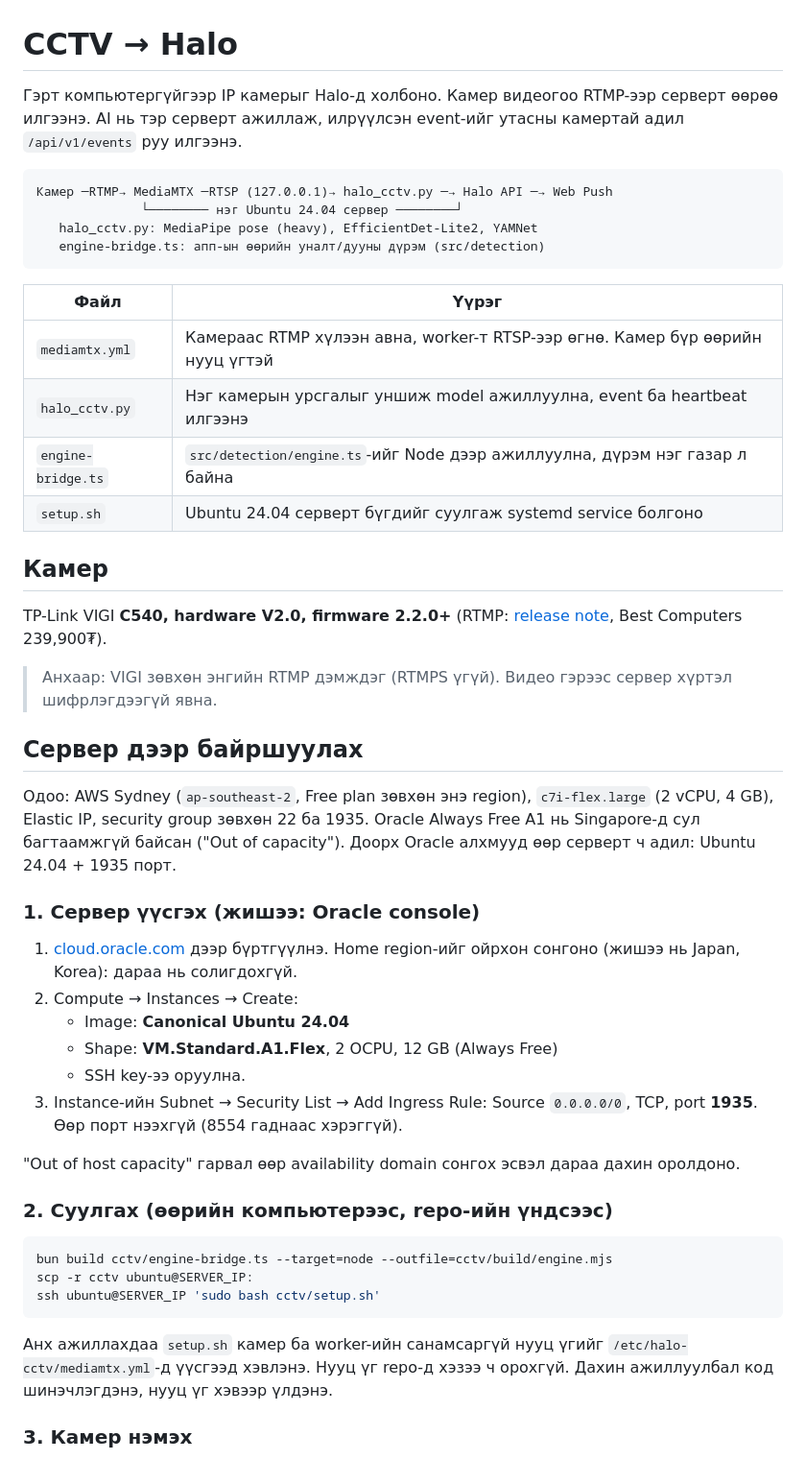
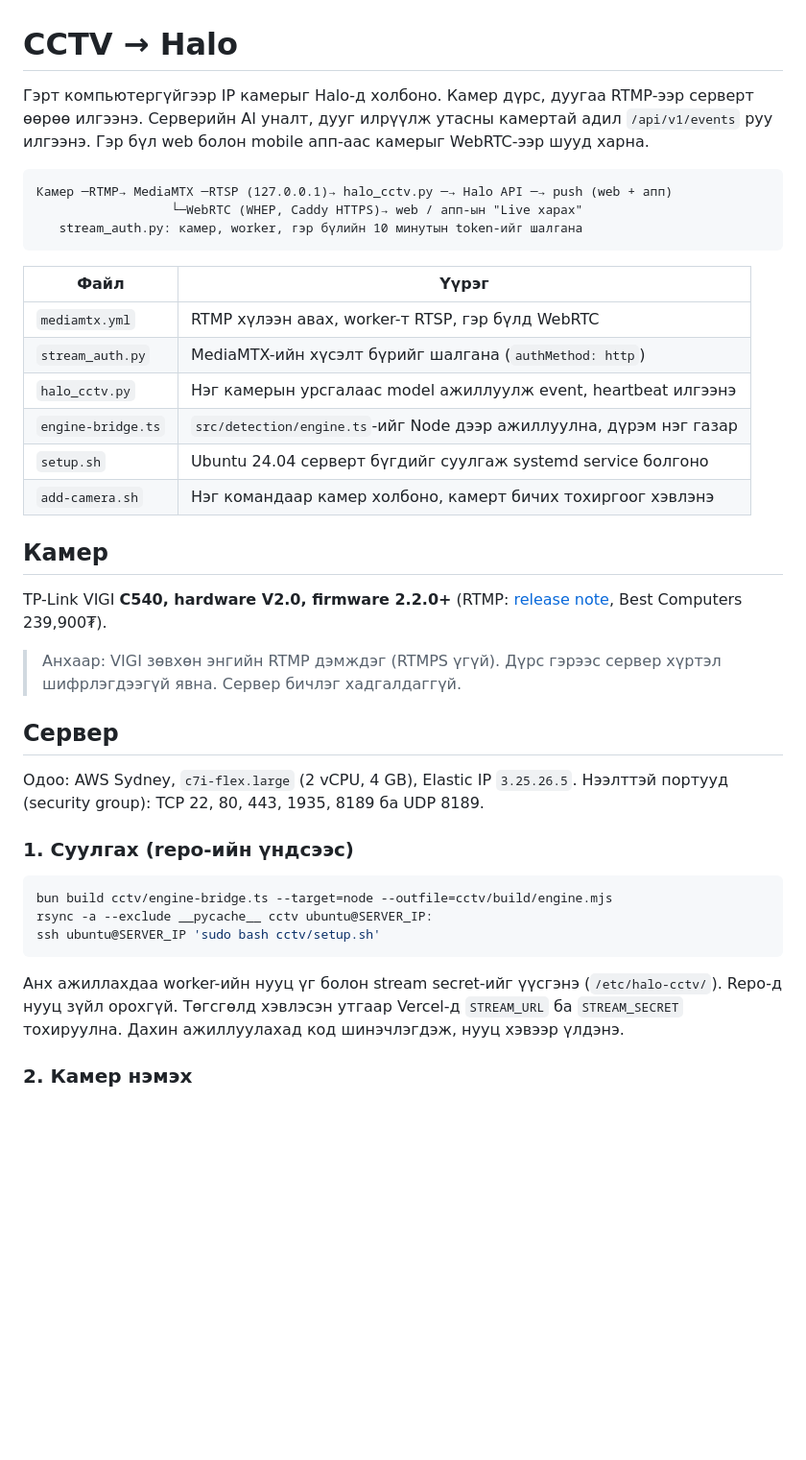
Before and after one commit to pinecone-studio/pinequest-s5-episode-1-team-11, a Markdown page: cctv/README.md, the part around one of its changes. Shown at 96% size. GitHub-like rendering; blank space fills up the shorter version.

Commit message:
docs(cctv): live view, one-command camera pairing and server ports

````diff
--- a/cctv/README.md
+++ b/cctv/README.md
@@ -1,51 +1,41 @@
 # CCTV → Halo
 
-Гэрт компьютергүйгээр IP камерыг Halo-д холбоно. Камер видеогоо RTMP-ээр серверт өөрөө илгээнэ. AI нь тэр серверт ажиллаж, илрүүлсэн event-ийг утасны камертай адил `/api/v1/events` руу илгээнэ.
+Гэрт компьютергүйгээр IP камерыг Halo-д холбоно. Камер дүрс, дуугаа RTMP-ээр серверт өөрөө илгээнэ. Серверийн AI уналт, дууг илрүүлж утасны камертай адил `/api/v1/events` руу илгээнэ. Гэр бүл web болон mobile апп-аас камерыг WebRTC-ээр шууд харна.
 
 ```
-Камер ─RTMP→ MediaMTX ─RTSP (127.0.0.1)→ halo_cctv.py ─→ Halo API ─→ Web Push
-              └──────── нэг Ubuntu 24.04 сервер ────────┘
-   halo_cctv.py: MediaPipe pose (heavy), EfficientDet-Lite2, YAMNet
-   engine-bridge.ts: апп-ын өөрийн уналт/дууны дүрэм (src/detection)
+Камер ─RTMP→ MediaMTX ─RTSP (127.0.0.1)→ halo_cctv.py ─→ Halo API ─→ push (web + апп)
+                  └─WebRTC (WHEP, Caddy HTTPS)→ web / апп-ын "Live харах"
+   stream_auth.py: камер, worker, гэр бүлийн 10 минутын token-ийг шалгана
 ```
 
 | Файл | Үүрэг |
 |---|---|
-| `mediamtx.yml` | Камераас RTMP хүлээн авна, worker-т RTSP-ээр өгнө. Камер бүр өөрийн нууц үгтэй |
-| `halo_cctv.py` | Нэг камерын урсгалыг уншиж model ажиллуулна, event ба heartbeat илгээнэ |
-| `engine-bridge.ts` | `src/detection/engine.ts`-ийг Node дээр ажиллуулна, дүрэм нэг газар л байна |
+| `mediamtx.yml` | RTMP хүлээн авах, worker-т RTSP, гэр бүлд WebRTC |
+| `stream_auth.py` | MediaMTX-ийн хүсэлт бүрийг шалгана (`authMethod: http`) |
+| `halo_cctv.py` | Нэг камерын урсгалаас model ажиллуулж event, heartbeat илгээнэ |
+| `engine-bridge.ts` | `src/detection/engine.ts`-ийг Node дээр ажиллуулна, дүрэм нэг газар |
 | `setup.sh` | Ubuntu 24.04 серверт бүгдийг суулгаж systemd service болгоно |
+| `add-camera.sh` | Нэг командаар камер холбоно, камерт бичих тохиргоог хэвлэнэ |
 
 ## Камер
 
 TP-Link VIGI **C540, hardware V2.0, firmware 2.2.0+** (RTMP: [release note](https://static.tp-link.com/upload/firmware/2025/202510/20251021/Release%20Note%20VIGI%20C540(UN)%202.0_2.2.0%20Build%20250904.pdf), Best Computers 239,900₮).
 
-> Анхаар: VIGI зөвхөн энгийн RTMP дэмждэг (RTMPS үгүй). Видео гэрээс сервер хүртэл шифрлэгдээгүй явна.
+> Анхаар: VIGI зөвхөн энгийн RTMP дэмждэг (RTMPS үгүй). Дүрс гэрээс сервер хүртэл шифрлэгдээгүй явна. Сервер бичлэг хадгалдаггүй.
 
-## Сервер дээр байршуулах
+## Сервер
 
-Одоо: AWS Sydney (`ap-southeast-2`, Free plan зөвхөн энэ region), `c7i-flex.large` (2 vCPU, 4 GB), Elastic IP, security group зөвхөн 22 ба 1935. Oracle Always Free A1 нь Singapore-д сул багтаамжгүй байсан ("Out of capacity"). Доорх Oracle алхмууд өөр серверт ч адил: Ubuntu 24.04 + 1935 порт.
+Одоо: AWS Sydney, `c7i-flex.large` (2 vCPU, 4 GB), Elastic IP `3.25.26.5`. Нээлттэй портууд (security group): TCP 22, 80, 443, 1935, 8189 ба UDP 8189.
 
-### 1. Сервер үүсгэх (жишээ: Oracle console)
-
-1. [cloud.oracle.com](https://cloud.oracle.com) дээр бүртгүүлнэ. Home region-ийг ойрхон сонгоно (жишээ нь Japan, Korea): дараа нь солигдохгүй.
-2. Compute → Instances → Create:
-   - Image: **Canonical Ubuntu 24.04**
-   - Shape: **VM.Standard.A1.Flex**, 2 OCPU, 12 GB (Always Free)
-   - SSH key-ээ оруулна.
-3. Instance-ийн Subnet → Security List → Add Ingress Rule: Source `0.0.0.0/0`, TCP, port **1935**. Өөр порт нээхгүй (8554 гаднаас хэрэггүй).
-
-"Out of host capacity" гарвал өөр availability domain сонгох эсвэл дараа дахин оролдоно.
-
-### 2. Суулгах (өөрийн компьютерээс, repo-ийн үндсээс)
+### 1. Суулгах (repo-ийн үндсээс)
 
 ```bash
 bun build cctv/engine-bridge.ts --target=node --outfile=cctv/build/engine.mjs
-scp -r cctv ubuntu@SERVER_IP:
+rsync -a --exclude __pycache__ cctv ubuntu@SERVER_IP:
 ssh ubuntu@SERVER_IP 'sudo bash cctv/setup.sh'
 ```
 
-Анх ажиллахдаа `setup.sh` камер ба worker-ийн санамсаргүй нууц үгийг `/etc/halo-cctv/mediamtx.yml`-д үүсгээд хэвлэнэ. Нууц үг repo-д хэзээ ч орохгүй. Дахин ажиллуулбал код шинэчлэгдэнэ, нууц үг хэвээр үлдэнэ.
+Анх ажиллахдаа worker-ийн нууц үг болон stream secret-ийг үүсгэнэ (`/etc/halo-cctv/`). Repo-д нууц зүйл орохгүй. Төгсгөлд хэвлэсэн утгаар Vercel-д `STREAM_URL` ба `STREAM_SECRET` тохируулна. Дахин ажиллуулахад код шинэчлэгдэж, нууц хэвээр үлдэнэ.
 
-### 3. Камер нэмэх
+### 2. Камер нэмэх
 
````
Also changed, not shown: other parts of cctv/README.md (+13 -35 lines).
